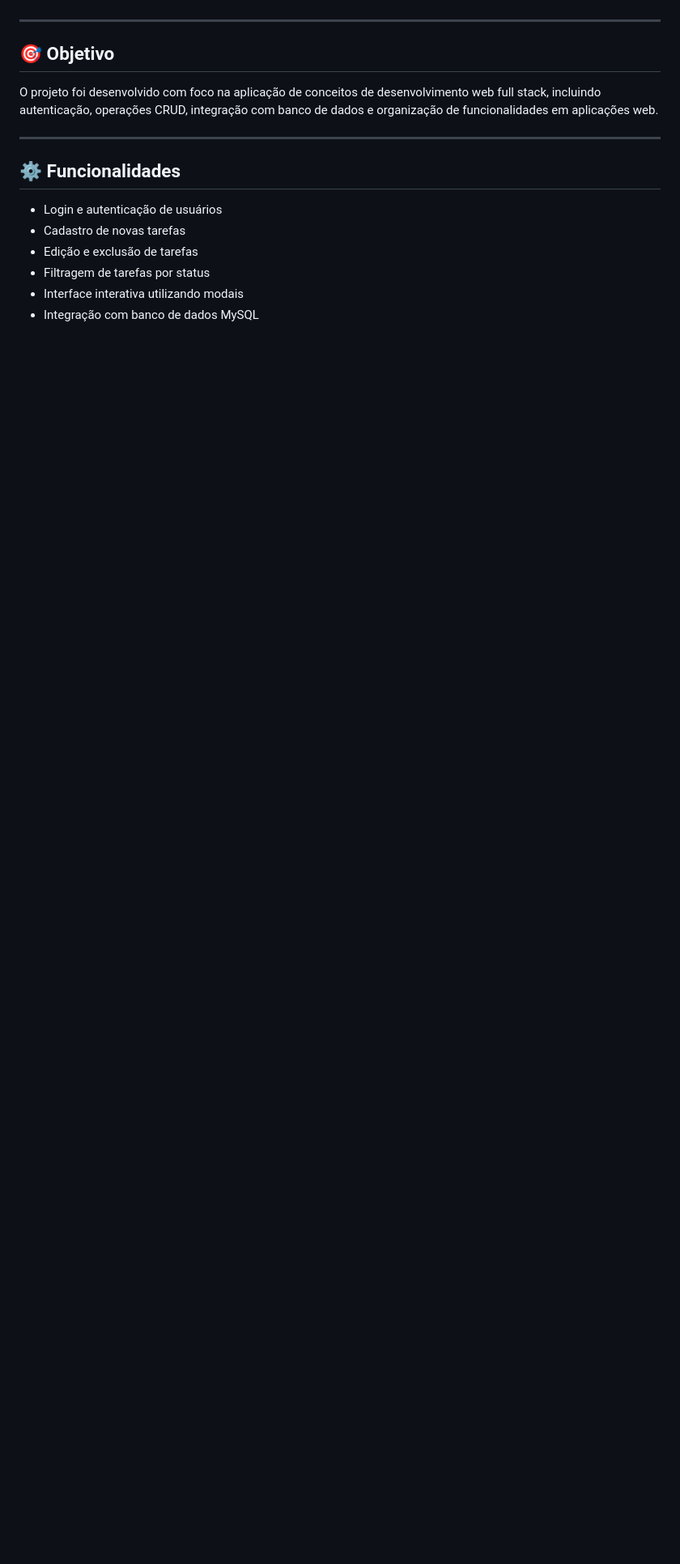
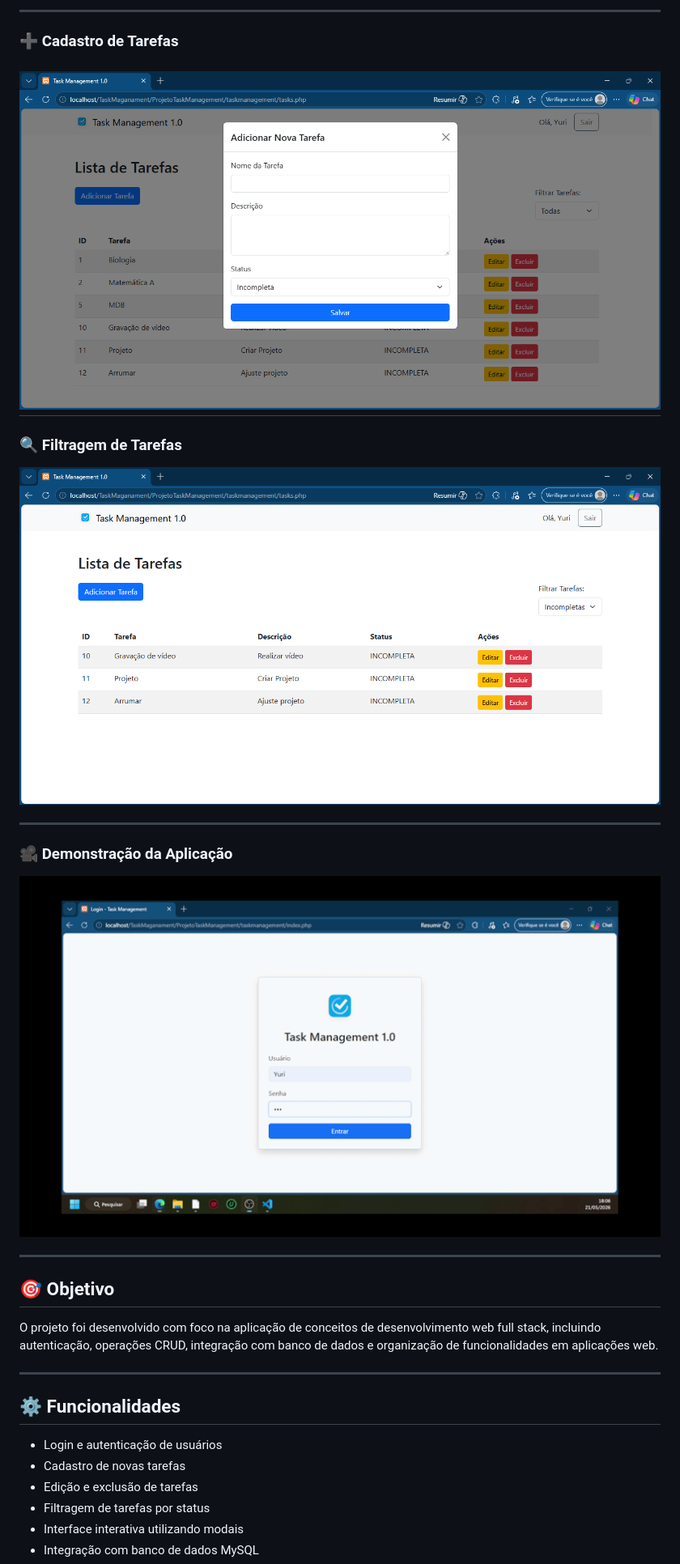
Before and after one commit to yuriRLombardi/TaskMaganament, a Markdown page: README.md, the part around one of its changes. Shown at 81% size. GitHub-like rendering; blank space fills up the shorter version.

Commit message:
Enhance README with demo images and project goals
Added demonstration images and project objectives to README.

```diff
--- a/README.md
+++ b/README.md
@@ -5,3 +20,19 @@ Aplicação web de gerenciamento de tarefas desenvolvida em PHP com integração
+---
+
+### ➕ Cadastro de Tarefas
+
+![Cadastro](./docs/images/adicionar-tarefa.png)
+---
+
+### 🔍 Filtragem de Tarefas
+
+![Filtro](./docs/images/filtro.png)
+
+---
+
+### 🎥 Demonstração da Aplicação
+
+![Demo](./docs/images/demo.gif)
 
 ---
 
```
Also changed, not shown: other parts of README.md (+16 -0 lines).
